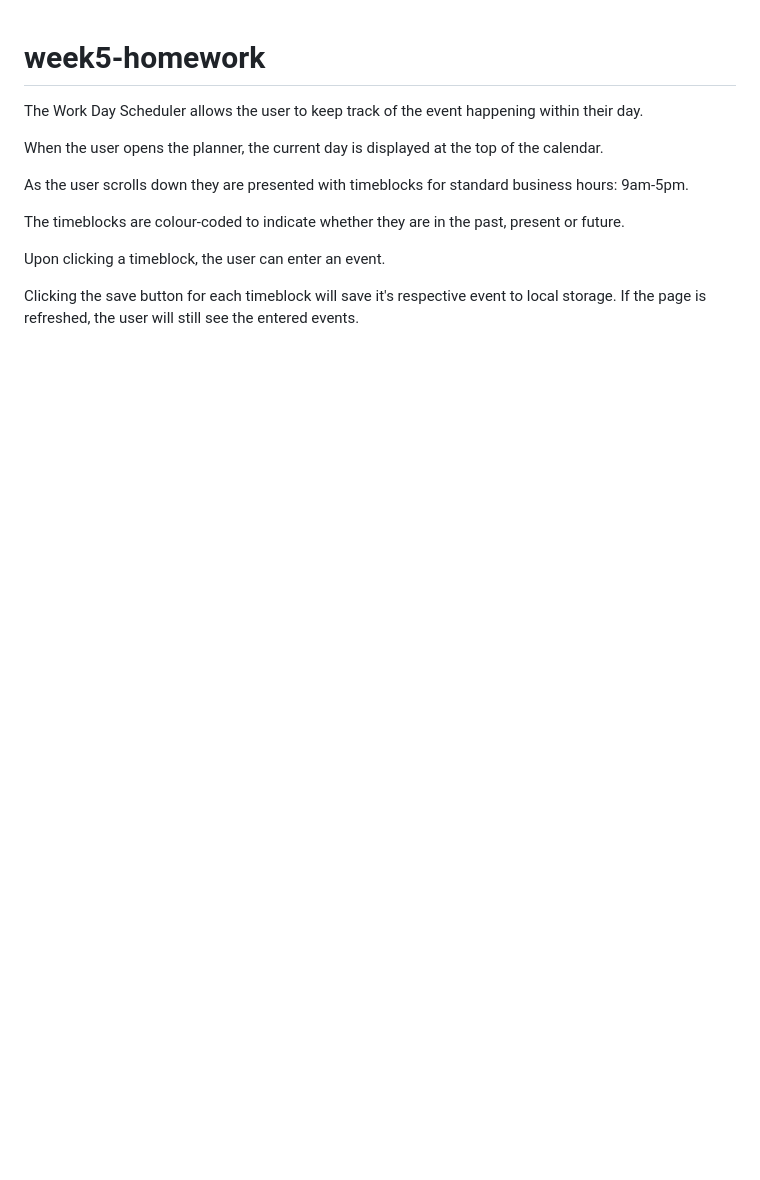
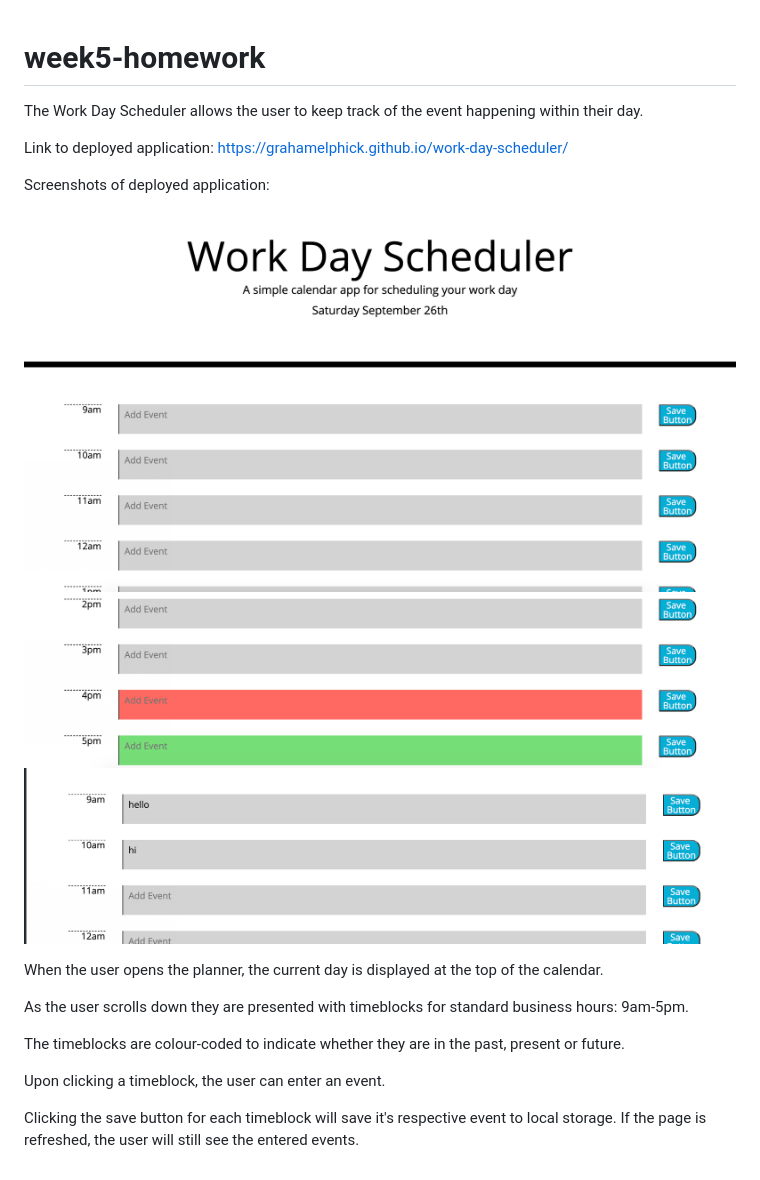
Before and after one commit to grahamelphick/week5-homework, a Markdown page: README.md, the part around the change. Rendered like a GitHub page; pictures changed too: screenshots/colour-coordination.png (added), screenshots/current-date.png (added), screenshots/saved-events.png (added); blank space fills up the shorter version.

```diff
--- a/README.md
+++ b/README.md
@@ -1,9 +1,17 @@
 # week5-homework
 
+The Work Day Scheduler allows the user to keep track of the event happening within their day.
+
+Link to deployed application:
+https://grahamelphick.github.io/work-day-scheduler/
 
 
+Screenshots of deployed application:
+<img src="./screenshots/current-date.png" alt="current date">
+<img src="./screenshots/colour-coordination.png" alt="colour coordination- past, present and future">
+<img src="./screenshots/saved-events.png" alt="events saved locally after refreshing the page">
 
-The Work Day Scheduler allows the user to keep track of the event happening within their day.
+
 
 When the user opens the planner, the current day is displayed at the top of the calendar.
 
```
Also changed, not shown: 1 other file.
